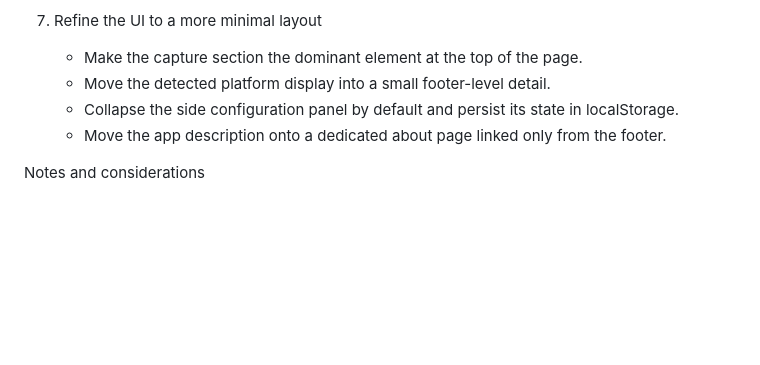
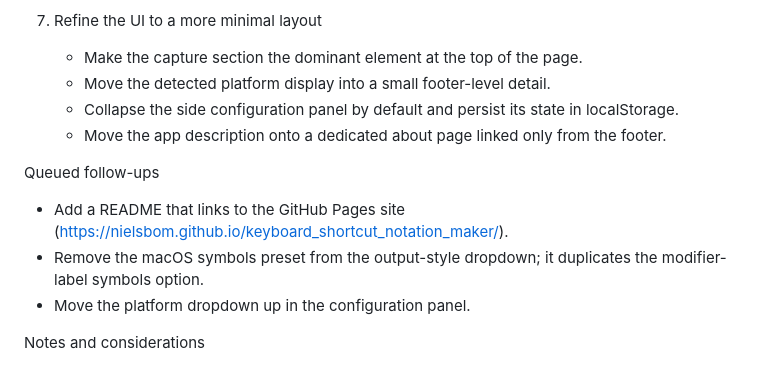
Before and after one commit to nielsbom/keyboard_shortcut_notation_maker, a Markdown page: PLAN.md, the part around the change. Drawn GitHub-style; blank space fills up the shorter version.

```diff
--- a/PLAN.md
+++ b/PLAN.md
@@ -51,6 +51,12 @@ Implementation plan
    - Collapse the side configuration panel by default and persist its state in localStorage.
    - Move the app description onto a dedicated about page linked only from the footer.
 
+Queued follow-ups
+
+- Add a README that links to the GitHub Pages site (https://nielsbom.github.io/keyboard_shortcut_notation_maker/).
+- Remove the macOS symbols preset from the output-style dropdown; it duplicates the modifier-label symbols option.
+- Move the platform dropdown up in the configuration panel.
+
 Notes and considerations
 
 - We should define shortcut ordering rules early so output is consistent across browsers and platforms.
```
